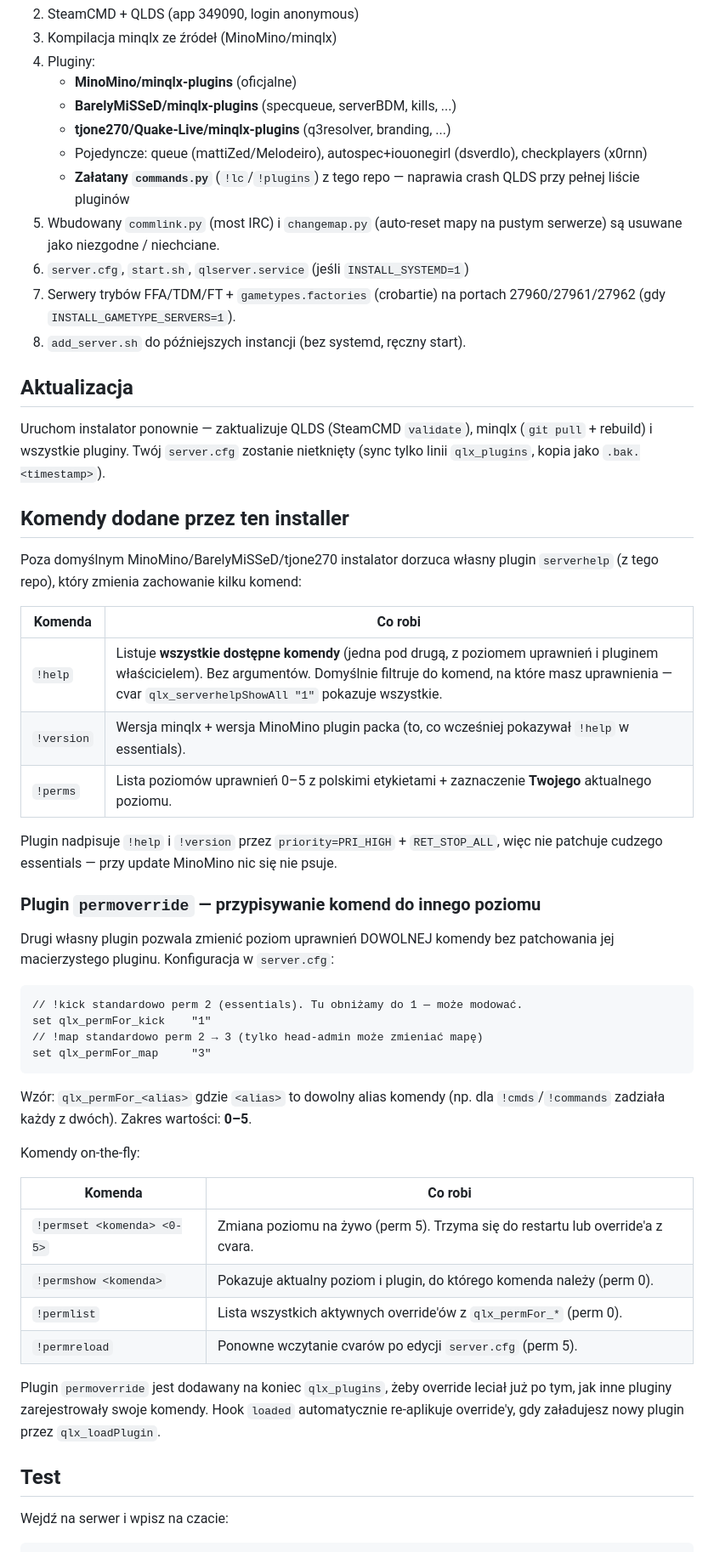
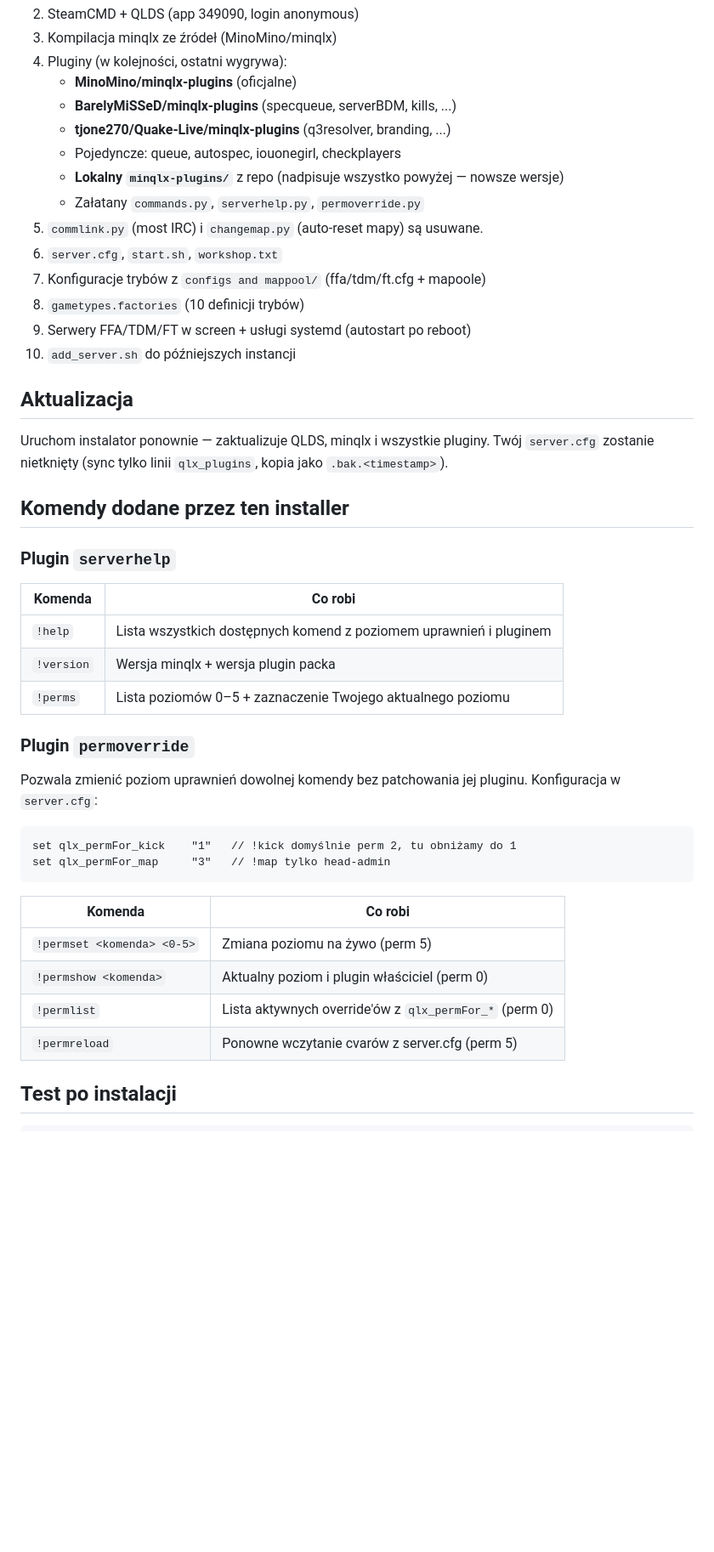
Before and after one commit to goof3r/rpi5, a Markdown page: quakelive-server/README.md, the part around one of its changes. Shown at 85% size. Rendered like a GitHub page; blank space fills up the shorter version.

````diff
--- a/quakelive-server/README.md
+++ b/quakelive-server/README.md
@@ -89,71 +142,52 @@ ustawić raz na początku.
 2. SteamCMD + QLDS (app 349090, login anonymous)
 3. Kompilacja minqlx ze źródeł (MinoMino/minqlx)
-4. Pluginy:
+4. Pluginy (w kolejności, ostatni wygrywa):
    - **MinoMino/minqlx-plugins** (oficjalne)
    - **BarelyMiSSeD/minqlx-plugins** (specqueue, serverBDM, kills, ...)
    - **tjone270/Quake-Live/minqlx-plugins** (q3resolver, branding, ...)
-   - Pojedyncze: queue (mattiZed/Melodeiro), autospec+iouonegirl (dsverdlo),
-     checkplayers (x0rnn)
-   - **Załatany `commands.py`** (`!lc`/`!plugins`) z tego repo — naprawia crash
-     QLDS przy pełnej liście pluginów
-5. Wbudowany `commlink.py` (most IRC) i `changemap.py` (auto-reset mapy na
-   pustym serwerze) są usuwane jako niezgodne / niechciane.
-6. `server.cfg`, `start.sh`, `qlserver.service` (jeśli `INSTALL_SYSTEMD=1`)
-7. Serwery trybów FFA/TDM/FT + `gametypes.factories` (crobartie) na portach
-   27960/27961/27962 (gdy `INSTALL_GAMETYPE_SERVERS=1`).
-8. `add_server.sh` do późniejszych instancji (bez systemd, ręczny start).
+   - Pojedyncze: queue, autospec, iouonegirl, checkplayers
+   - **Lokalny `minqlx-plugins/`** z repo (nadpisuje wszystko powyżej — nowsze wersje)
+   - Załatany `commands.py`, `serverhelp.py`, `permoverride.py`
+5. `commlink.py` (most IRC) i `changemap.py` (auto-reset mapy) są usuwane.
+6. `server.cfg`, `start.sh`, `workshop.txt`
+7. Konfiguracje trybów z `configs and mappool/` (ffa/tdm/ft.cfg + mapoole)
+8. `gametypes.factories` (10 definicji trybów)
+9. Serwery FFA/TDM/FT w screen + usługi systemd (autostart po reboot)
+10. `add_server.sh` do późniejszych instancji
 
 ## Aktualizacja
 
-Uruchom instalator ponownie — zaktualizuje QLDS (SteamCMD `validate`), minqlx
-(`git pull` + rebuild) i wszystkie pluginy. Twój `server.cfg` zostanie
-nietknięty (sync tylko linii `qlx_plugins`, kopia jako `.bak.<timestamp>`).
+Uruchom instalator ponownie — zaktualizuje QLDS, minqlx i wszystkie pluginy.
+Twój `server.cfg` zostanie nietknięty (sync tylko linii `qlx_plugins`,
+kopia jako `.bak.<timestamp>`).
 
 ## Komendy dodane przez ten installer
 
-Poza domyślnym MinoMino/BarelyMiSSeD/tjone270 instalator dorzuca własny plugin
-`serverhelp` (z tego repo), który zmienia zachowanie kilku komend:
+### Plugin `serverhelp`
 
 | Komenda | Co robi |
 |---|---|
-| `!help` | Listuje **wszystkie dostępne komendy** (jedna pod drugą, z poziomem uprawnień i pluginem właścicielem). Bez argumentów. Domyślnie filtruje do komend, na które masz uprawnienia — cvar `qlx_serverhelpShowAll "1"` pokazuje wszystkie. |
-| `!version` | Wersja minqlx + wersja MinoMino plugin packa (to, co wcześniej pokazywał `!help` w essentials). |
-| `!perms` | Lista poziomów uprawnień 0–5 z polskimi etykietami + zaznaczenie **Twojego** aktualnego poziomu. |
+| `!help` | Lista wszystkich dostępnych komend z poziomem uprawnień i pluginem |
+| `!version` | Wersja minqlx + wersja plugin packa |
+| `!perms` | Lista poziomów 0–5 + zaznaczenie Twojego aktualnego poziomu |
 
-Plugin nadpisuje `!help` i `!version` przez `priority=PRI_HIGH` + `RET_STOP_ALL`,
-więc nie patchuje cudzego essentials — przy update MinoMino nic się nie psuje.
+### Plugin `permoverride`
 
-### Plugin `permoverride` — przypisywanie komend do innego poziomu
-
-Drugi własny plugin pozwala zmienić poziom uprawnień DOWOLNEJ komendy bez
-patchowania jej macierzystego pluginu. Konfiguracja w `server.cfg`:
+Pozwala zmienić poziom uprawnień dowolnej komendy bez patchowania jej pluginu.
+Konfiguracja w `server.cfg`:
 
 ```
-// !kick standardowo perm 2 (essentials). Tu obniżamy do 1 — może modować.
-set qlx_permFor_kick    "1"
-// !map standardowo perm 2 → 3 (tylko head-admin może zmieniać mapę)
-set qlx_permFor_map     "3"
+set qlx_permFor_kick    "1"   // !kick domyślnie perm 2, tu obniżamy do 1
+set qlx_permFor_map     "3"   // !map tylko head-admin
 ```
-
-Wzór: `qlx_permFor_<alias>` gdzie `<alias>` to dowolny alias komendy (np. dla
-`!cmds`/`!commands` zadziała każdy z dwóch). Zakres wartości: **0–5**.
-
-Komendy on-the-fly:
 
 | Komenda | Co robi |
 |---|---|
-| `!permset <komenda> <0-5>` | Zmiana poziomu na żywo (perm 5). Trzyma się do restartu lub override'a z cvara. |
-| `!permshow <komenda>` | Pokazuje aktualny poziom i plugin, do którego komenda należy (perm 0). |
-| `!permlist` | Lista wszystkich aktywnych override'ów z `qlx_permFor_*` (perm 0). |
-| `!permreload` | Ponowne wczytanie cvarów po edycji `server.cfg` (perm 5). |
+| `!permset <komenda> <0-5>` | Zmiana poziomu na żywo (perm 5) |
+| `!permshow <komenda>` | Aktualny poziom i plugin właściciel (perm 0) |
+| `!permlist` | Lista aktywnych override'ów z `qlx_permFor_*` (perm 0) |
+| `!permreload` | Ponowne wczytanie cvarów z server.cfg (perm 5) |
 
-Plugin `permoverride` jest dodawany na koniec `qlx_plugins`, żeby override
-leciał już po tym, jak inne pluginy zarejestrowały swoje komendy. Hook
-`loaded` automatycznie re-aplikuje override'y, gdy załadujesz nowy plugin
-przez `qlx_loadPlugin`.
-
-## Test
-
-Wejdź na serwer i wpisz na czacie:
+## Test po instalacji
 
 ```
````
Also changed, not shown: other parts of quakelive-server/README.md (+92 -46 lines).
